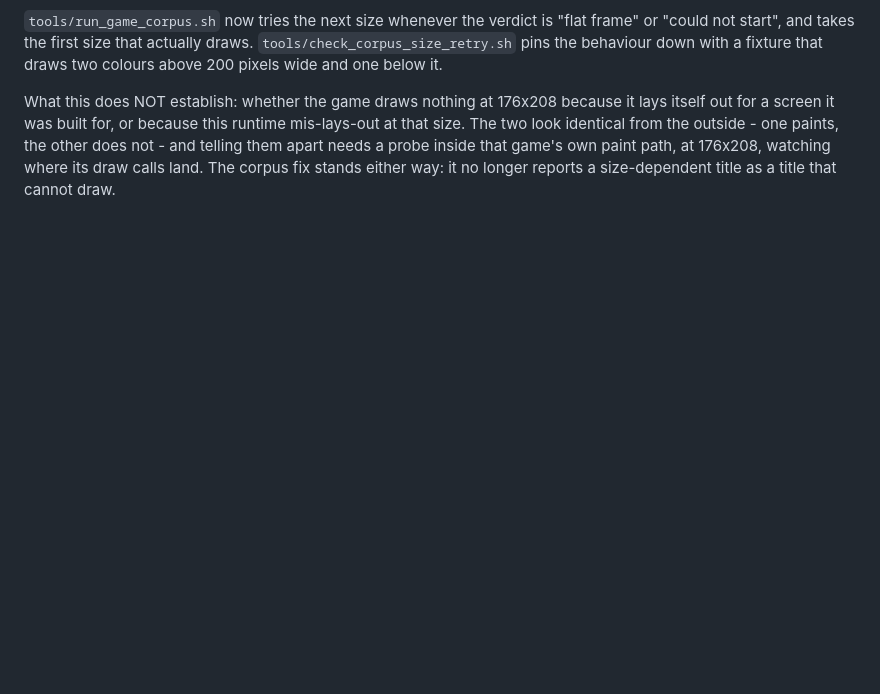
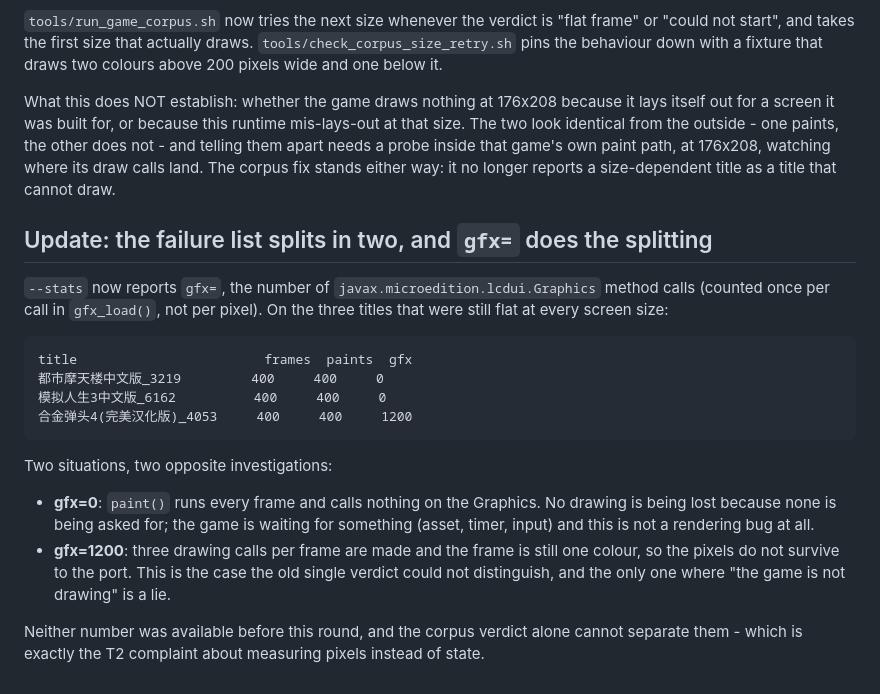
Before and after one commit to lucinhu/nano_j2me, a Markdown page: docs/notes/OPEN-issue-flat-frame.md, the part around the change. Rendered like a GitHub page; blank space fills up the shorter version.

Commit message:
docs: gfx= splits the flat-frame list into two different failures
都市摩天楼中文版_3219 and 模拟人生3中文版_6162 run paint() 400 times and call
nothing on the Graphics (gfx=0): nothing is being lost because nothing is being
asked for.  合金弹头4(完美汉化版)_4053 makes three drawing calls per frame
(gfx=1200) and still presents one colour: there the pixels do not survive to the
port, and that is the only one of the two where 'the game is not drawing' is
false.  State, not pixels, is what tells them apart.

```diff
--- a/docs/notes/OPEN-issue-flat-frame.md
+++ b/docs/notes/OPEN-issue-flat-frame.md
@@ -88,3 +88,28 @@ paints, the other does not - and telling them apart needs a probe inside that
 game's own paint path, at 176x208, watching where its draw calls land.  The
 corpus fix stands either way: it no longer reports a size-dependent title as a
 title that cannot draw.
+
+## Update: the failure list splits in two, and `gfx=` does the splitting
+
+`--stats` now reports `gfx=`, the number of `javax.microedition.lcdui.Graphics`
+method calls (counted once per call in `gfx_load()`, not per pixel).  On the
+three titles that were still flat at every screen size:
+
+    title                        frames  paints  gfx
+    都市摩天楼中文版_3219         400     400     0
+    模拟人生3中文版_6162          400     400     0
+    合金弹头4(完美汉化版)_4053     400     400     1200
+
+Two situations, two opposite investigations:
+
+  - **gfx=0**: `paint()` runs every frame and calls nothing on the Graphics.  No
+    drawing is being lost because none is being asked for; the game is waiting
+    for something (asset, timer, input) and this is not a rendering bug at all.
+  - **gfx=1200**: three drawing calls per frame are made and the frame is still
+    one colour, so the pixels do not survive to the port.  This is the case the
+    old single verdict could not distinguish, and the only one where "the game
+    is not drawing" is a lie.
+
+Neither number was available before this round, and the corpus verdict alone
+cannot separate them - which is exactly the T2 complaint about measuring pixels
+instead of state.
```
